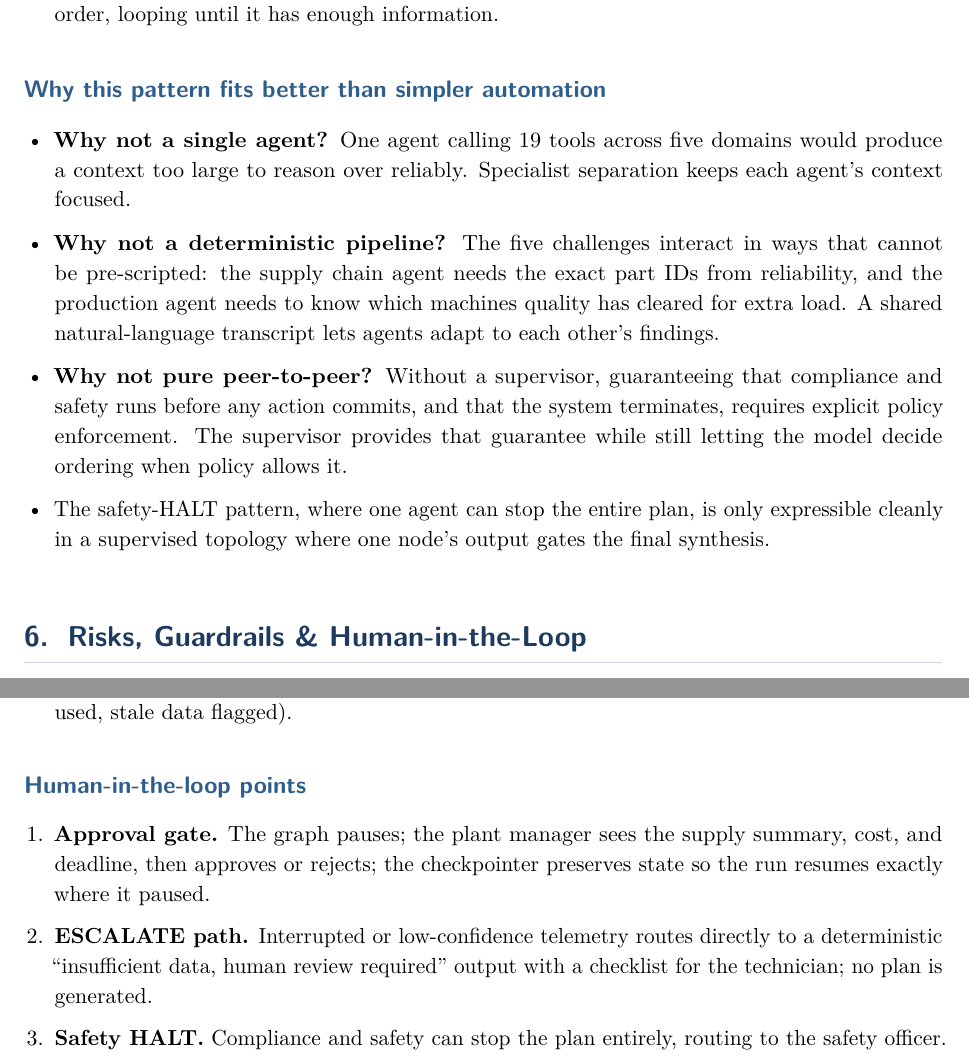
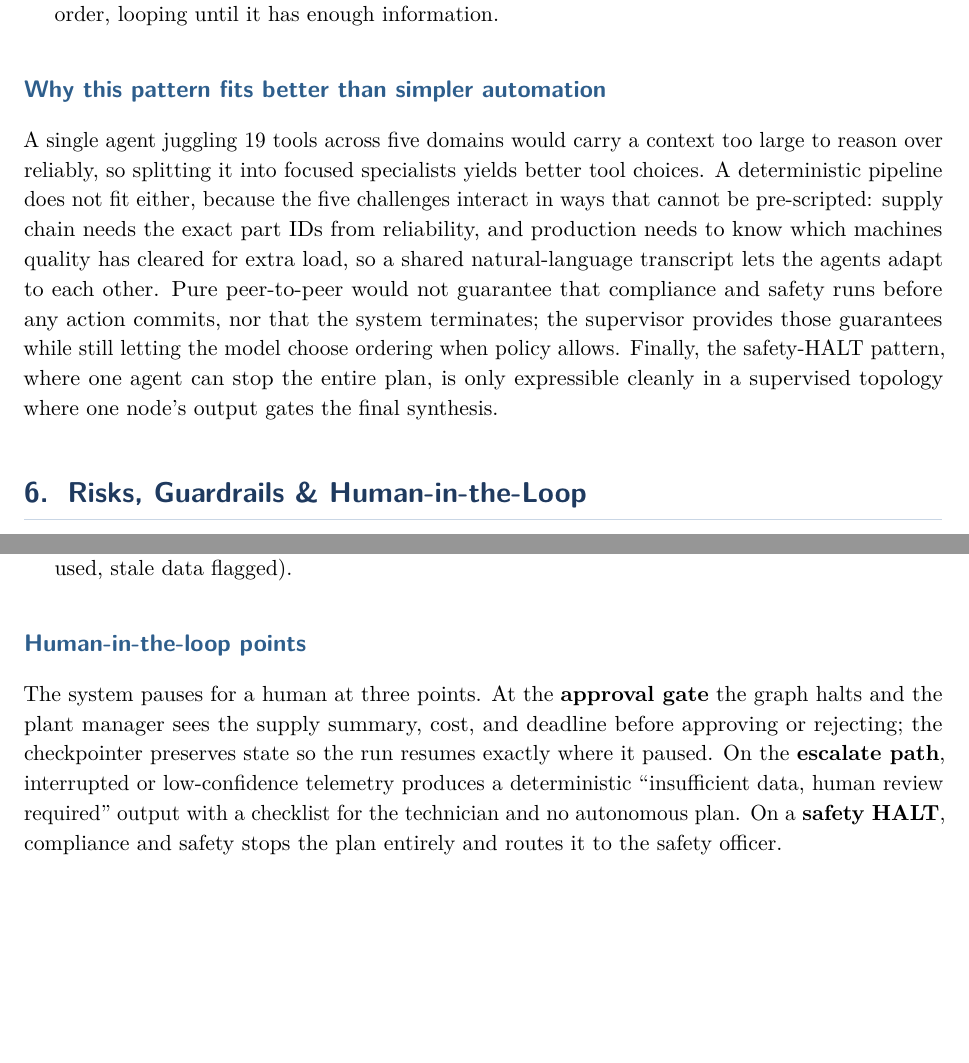
Before and after one commit to ma731/Agentic-AI-for-IT, a LaTeX document (docs/Agentic_AI_Student_Handouts.tex): two parts of pages 8 and 9 of 19, joined at a grey line, cut so that both start at the same text, the shorter picture padded with empty space. Compiled offline with pdfLaTeX.

Commit message:
docs: prose pass on Sections 5 and 6 to cut bullet density
Convert "Why this pattern" and "Human-in-the-loop points" from lists to
prose for a less list-heavy read.

Co-Authored-By: Claude Opus 4.8 <noreply@anthropic.com>

```diff
--- a/docs/Agentic_AI_Student_Handouts.tex
+++ b/docs/Agentic_AI_Student_Handouts.tex
@@ -325,12 +325,7 @@ The six agents are the supervisor plus the five specialists. The perception, app
 \end{itemize}
 
 \subsection*{Why this pattern fits better than simpler automation}
-\begin{itemize}
-  \item \textbf{Why not a single agent?} One agent calling 19 tools across five domains would produce a context too large to reason over reliably. Specialist separation keeps each agent's context focused.
-  \item \textbf{Why not a deterministic pipeline?} The five challenges interact in ways that cannot be pre-scripted: the supply chain agent needs the exact part IDs from reliability, and the production agent needs to know which machines quality has cleared for extra load. A shared natural-language transcript lets agents adapt to each other's findings.
-  \item \textbf{Why not pure peer-to-peer?} Without a supervisor, guaranteeing that compliance and safety runs before any action commits, and that the system terminates, requires explicit policy enforcement. The supervisor provides that guarantee while still letting the model decide ordering when policy allows it.
-  \item The safety-HALT pattern, where one agent can stop the entire plan, is only expressible cleanly in a supervised topology where one node's output gates the final synthesis.
-\end{itemize}
+A single agent juggling 19 tools across five domains would carry a context too large to reason over reliably, so splitting it into focused specialists yields better tool choices. A deterministic pipeline does not fit either, because the five challenges interact in ways that cannot be pre-scripted: supply chain needs the exact part IDs from reliability, and production needs to know which machines quality has cleared for extra load, so a shared natural-language transcript lets the agents adapt to each other. Pure peer-to-peer would not guarantee that compliance and safety runs before any action commits, nor that the system terminates; the supervisor provides those guarantees while still letting the model choose ordering when policy allows. Finally, the safety-HALT pattern, where one agent can stop the entire plan, is only expressible cleanly in a supervised topology where one node's output gates the final synthesis.
 
 % =========================================================
 %  6. RISKS, GUARDRAILS & HITL
@@ -365,11 +360,7 @@ RUL predictor overconfident on a novel failure mode & HIGH (wrong timeline) & Me
 \end{itemize}
 
 \subsection*{Human-in-the-loop points}
-\begin{enumerate}
-  \item \textbf{Approval gate.} The graph pauses; the plant manager sees the supply summary, cost, and deadline, then approves or rejects; the checkpointer preserves state so the run resumes exactly where it paused.
-  \item \textbf{ESCALATE path.} Interrupted or low-confidence telemetry routes directly to a deterministic ``insufficient data, human review required'' output with a checklist for the technician; no plan is generated.
-  \item \textbf{Safety HALT.} Compliance and safety can stop the plan entirely, routing to the safety officer.
-\end{enumerate}
+The system pauses for a human at three points. At the \textbf{approval gate} the graph halts and the plant manager sees the supply summary, cost, and deadline before approving or rejecting; the checkpointer preserves state so the run resumes exactly where it paused. On the \textbf{escalate path}, interrupted or low-confidence telemetry produces a deterministic ``insufficient data, human review required'' output with a checklist for the technician and no autonomous plan. On a \textbf{safety HALT}, compliance and safety stops the plan entirely and routes it to the safety officer.
 
 % =========================================================
 %  7. EXAMPLE RUN
```
